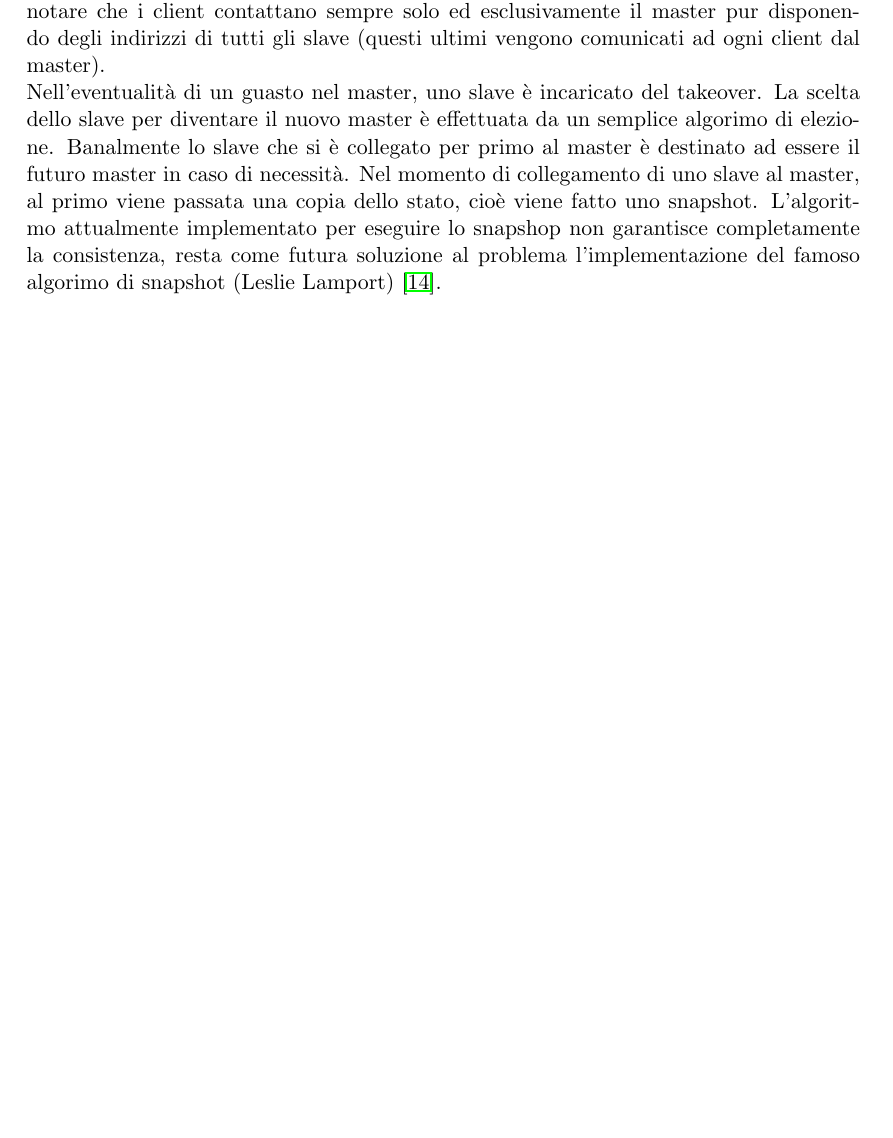
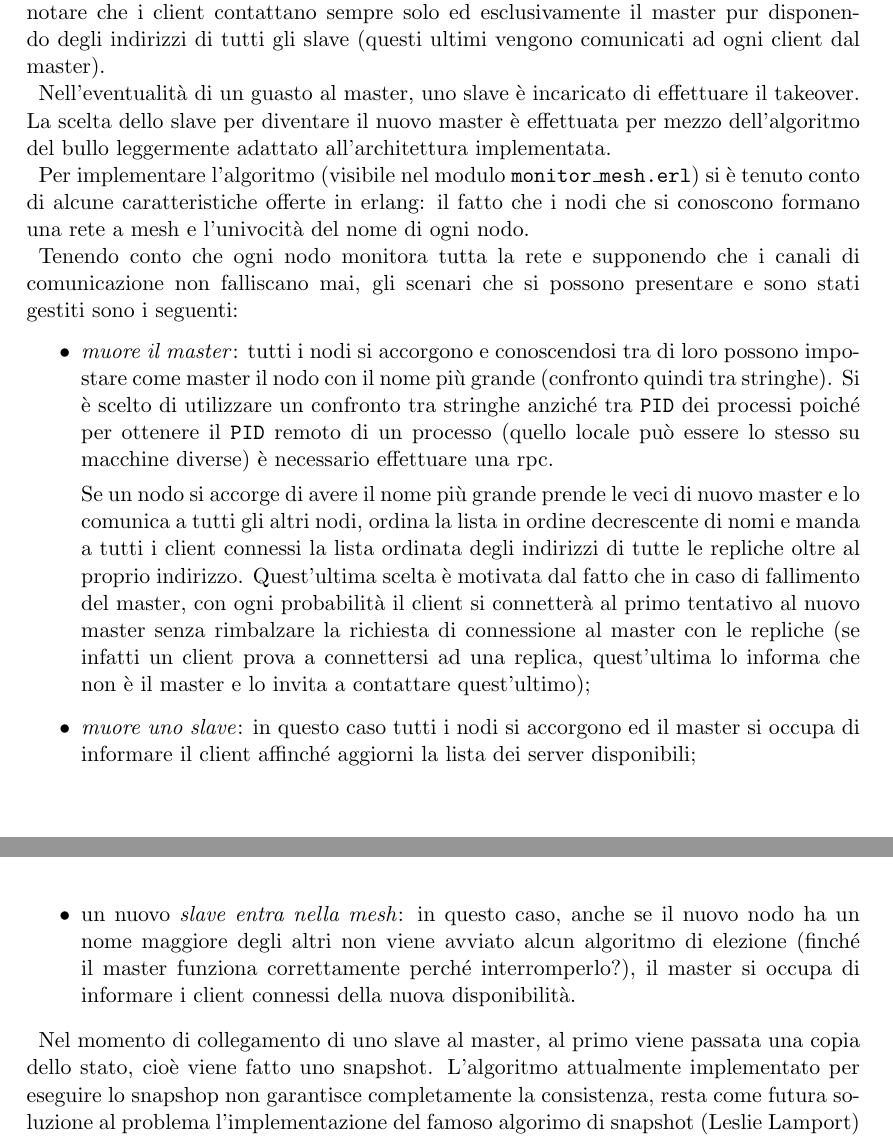
Before and after one commit to alexprut/earth-defender, a LaTeX document (documentation/SD_Injarn_Pruteanu.tex): part of page 14 of 26 before the commit and two parts of pages 14 and 15 of 29 after it, the two joined at a grey line, cut so that both start at the same text, the shorter picture padded with empty space. Compiled offline with pdfLaTeX.

Commit message:
Refactoring relation

```diff
--- a/documentation/SD_Injarn_Pruteanu.tex
+++ b/documentation/SD_Injarn_Pruteanu.tex
@@ -30,13 +30,13 @@
 \fancyfoot[R]{\thepage} % Page numbering for right footer
 \renewcommand{\headrulewidth}{0pt} % Remove header underlines
 \renewcommand{\footrulewidth}{0pt} % Remove footer underlines
-\setlength{\headheight}{13.6pt} % Customize the height of the header
+\setlength{\headheight}{13.6pt} % Customize the height of the headerl
 
 \numberwithin{equation}{section} % Number equations within sections (i.e. 1.1, 1.2, 2.1, 2.2 instead of 1, 2, 3, 4)
 \numberwithin{figure}{section} % Number figures within sections (i.e. 1.1, 1.2, 2.1, 2.2 instead of 1, 2, 3, 4)
 \numberwithin{table}{section} % Number tables within sections (i.e. 1.1, 1.2, 2.1, 2.2 instead of 1, 2, 3, 4)
 
-\setlength\parindent{0pt} % Removes all indentation from paragraphs - comment this line for an assignment with lots of text
+\setlength\parindent{6pt} % Removes all indentation from paragraphs - comment this line for an assignment with lots of text
 
 \graphicspath{{img/}}
 
@@ -332,8 +332,20 @@ Alla prima fase di avvio, queste, contattano il master, il quale si occupa di tr
 
 Dopo la prima fase di sincronizzazione tra il master e lo slave, tutti i messaggi che vengono inoltrati dal client passano poi dal master a tutti gli slaves collegati. E' importante notare che i client contattano sempre solo ed esclusivamente il master pur disponendo degli indirizzi di tutti gli slave (questi ultimi vengono comunicati ad ogni client dal master).
 
-Nell'eventualità di un guasto nel master, uno slave è incaricato del takeover. La scelta dello slave per diventare il nuovo master è effettuata
-da un semplice algorimo di elezione. Banalmente lo slave che si è collegato per primo al master è destinato ad essere il futuro master in caso di necessità.
+Nell'eventualità di un guasto al master, uno slave è incaricato di effettuare il takeover. La scelta dello slave per diventare il nuovo master è effettuata per mezzo dell'algoritmo del bullo leggermente adattato all'architettura implementata.
+
+Per implementare l'algoritmo (visibile nel modulo \texttt{monitor\_mesh.erl}) si è tenuto conto di alcune caratteristiche offerte in erlang: il fatto che i nodi che si conoscono formano una rete a mesh e l'univocità del nome di ogni nodo.
+
+Tenendo conto che ogni nodo monitora tutta la rete e supponendo che i canali di comunicazione non falliscano mai, gli scenari che si possono presentare e sono stati gestiti sono i seguenti:
+\begin{itemize}
+\item \textit{muore il master}: tutti i nodi si accorgono e conoscendosi tra di loro possono impostare come master il nodo con il nome più grande (confronto quindi tra stringhe). Si è scelto di utilizzare un confronto tra stringhe anziché tra \texttt{PID} dei processi poiché per ottenere il \texttt{PID} remoto di un processo (quello locale può essere lo stesso su macchine diverse) è necessario effettuare una rpc.
+
+Se un nodo si accorge di avere il nome più grande prende le veci di nuovo master e lo comunica a tutti gli altri nodi, ordina la lista in ordine decrescente di nomi e manda a tutti i client connessi la lista ordinata degli indirizzi di tutte le repliche oltre al proprio indirizzo.
+Quest'ultima scelta è motivata dal fatto che in caso di fallimento del master, con ogni probabilità il client si connetterà al primo tentativo al nuovo master senza rimbalzare la richiesta di connessione al master con le repliche (se infatti un client prova a connettersi ad una replica, quest'ultima lo informa che non è il master e lo invita a contattare quest'ultimo);
+\item \textit{muore uno slave}: in questo caso tutti i nodi si accorgono ed il master si occupa di informare il client affinché aggiorni la lista dei server disponibili;
+\item un nuovo \textit{slave entra nella mesh}: in questo caso, anche se il nuovo nodo ha un nome maggiore degli altri non viene avviato alcun algoritmo di elezione (finché il master funziona correttamente perché interromperlo?), il master si occupa di informare i client connessi della nuova disponibilità.
+\end{itemize}
+
 Nel momento di collegamento di uno slave al master, al primo viene passata una copia dello stato, cioè viene fatto uno snapshot. L'algoritmo attualmente implementato
 per eseguire lo snapshop non garantisce completamente la consistenza, resta come futura soluzione al problema l'implementazione del famoso algorimo di
 snapshot (Leslie Lamport) \cite{snapshot}.
```
Also changed, not shown: documentation/img/MultiplayerCreateRoom.png, documentation/img/MultiplayerJoinRoom.png, documentation/img/ServerArchitecture.png, documentation/SD_Injarn_Pruteanu.tex (12 more changed lines).
